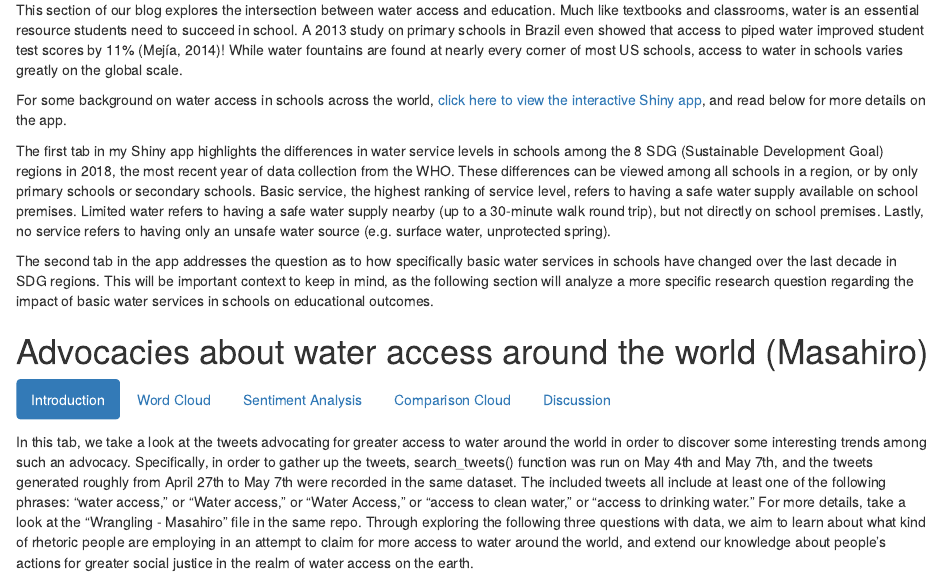
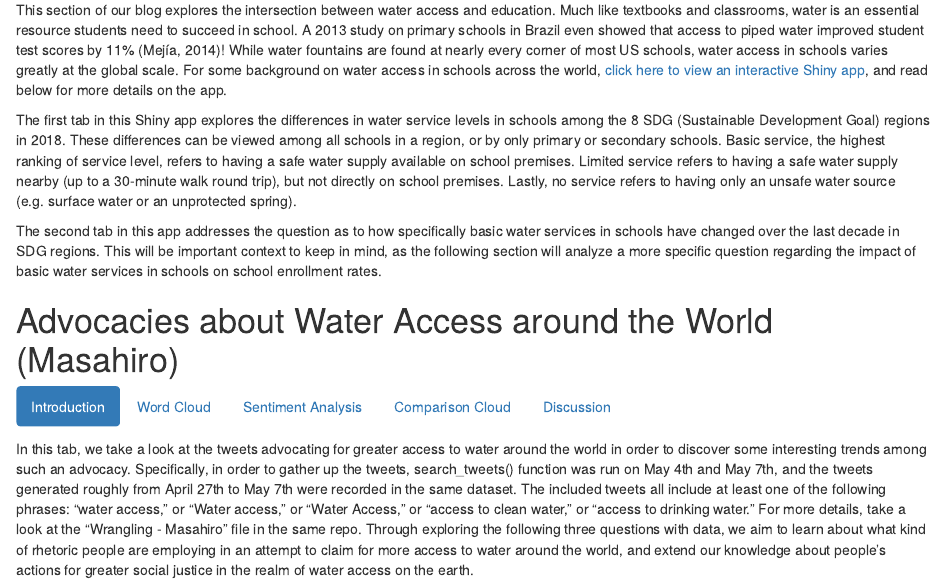
Before and after one commit to stat231-s21/Blog-JAMS, an R Markdown document (index.Rmd): the page in a window 1100 px wide, from 2650 px down. Rendered offline with R 4.5, knitr and Pandoc, with nearby package versions; drawn as R Markdown's standard HTML page in place of the format the file asks for; some code elsewhere in the file could not run offline.

```diff
--- a/index.Rmd
+++ b/index.Rmd
@@ -320,15 +320,13 @@
 # Water Access in Schools (Jamie) {.tabset .tabset-fade .tabset-pills}
 
 ## Background
-This section of our blog explores the intersection between water access and education. Much like textbooks and classrooms, water is an essential resource students need to succeed in school. A 2013 study on primary schools in Brazil even showed that access to piped water improved student test scores by 11% (Mejía, 2014)! While water fountains are found at nearly every corner of most US schools, access to water in schools varies greatly on the global scale.
+This section of our blog explores the intersection between water access and education. Much like textbooks and classrooms, water is an essential resource students need to succeed in school. A 2013 study on primary schools in Brazil even showed that access to piped water improved student test scores by 11% (Mejía, 2014)! While water fountains are found at nearly every corner of most US schools, water access in schools varies greatly at the global scale. For some background on water access in schools across the world, [click here to view an interactive Shiny app](https://jcdailey21.shinyapps.io/water-in-schools-background/), and read below for more details on the app.
 
-For some background on water access in schools across the world, [click here to view the interactive Shiny app](https://jcdailey21.shinyapps.io/water-in-schools-background/), and read below for more details on the app.
+The first tab in this Shiny app explores the differences in water service levels in schools among the 8 SDG (Sustainable Development Goal) regions in 2018. These differences can be viewed among all schools in a region, or by only primary or secondary schools. Basic service, the highest ranking of service level, refers to having a safe water supply available on school premises. Limited service refers to having a safe water supply nearby (up to a 30-minute walk round trip), but not directly on school premises. Lastly, no service refers to having only an unsafe water source (e.g. surface water or an unprotected spring).
 
-The first tab in my Shiny app highlights the differences in water service levels in schools among the 8 SDG (Sustainable Development Goal) regions in 2018, the most recent year of data collection from the WHO. These differences can be viewed among all schools in a region, or by only primary schools or secondary schools. Basic service, the highest ranking of service level, refers to having a safe water supply available on school premises. Limited water refers to having a safe water supply nearby (up to a 30-minute walk round trip), but not directly on school premises. Lastly, no service refers to having only an unsafe water source (e.g. surface water, unprotected spring).
-
-The second tab in the app addresses the question as to how specifically basic water services in schools have changed over the last decade in SDG regions. This will be important context to keep in mind, as the following section will analyze a more specific research question regarding the impact of basic water services in schools on educational outcomes.
+The second tab in this app addresses the question as to how specifically basic water services in schools have changed over the last decade in SDG regions. This will be important context to keep in mind, as the following section will analyze a more specific question regarding the impact of basic water services in schools on school enrollment rates.
 
 
 ## Impact on Enrollment
-Now that we’ve looked at how water service levels in schools vary across the world, this section takes that analysis a step further and incorporates school enrollment data. Specifically, I was interested in the following research question:
+Now that we’ve analyzed how water service levels in schools vary across the world, this section takes that analysis a step further and incorporates school enrollment data. Specifically, I was interested in the following research question:
 
@@ -344,7 +342,7 @@
 ## Limitations
 The main limitation in my analysis included missing pieces of data. Since data on water access in schools is collected much less frequently than household level water access data, there were some holes in my data analysis, that prevent me from drawing conclusions in certain regions. Specifically, there is insufficient data by the WHO in Eastern and South-Eastern Asia, as well as several countries that lacked recent data regarding their schools.
 
-# Advocacies about water access around the world (Masahiro) {.tabset .tabset-fade .tabset-pills}
+# Advocacies about Water Access around the World (Masahiro) {.tabset .tabset-fade .tabset-pills}
 
 ## Introduction
 
```
Also changed, not shown: index.Rmd (6 more changed lines).
